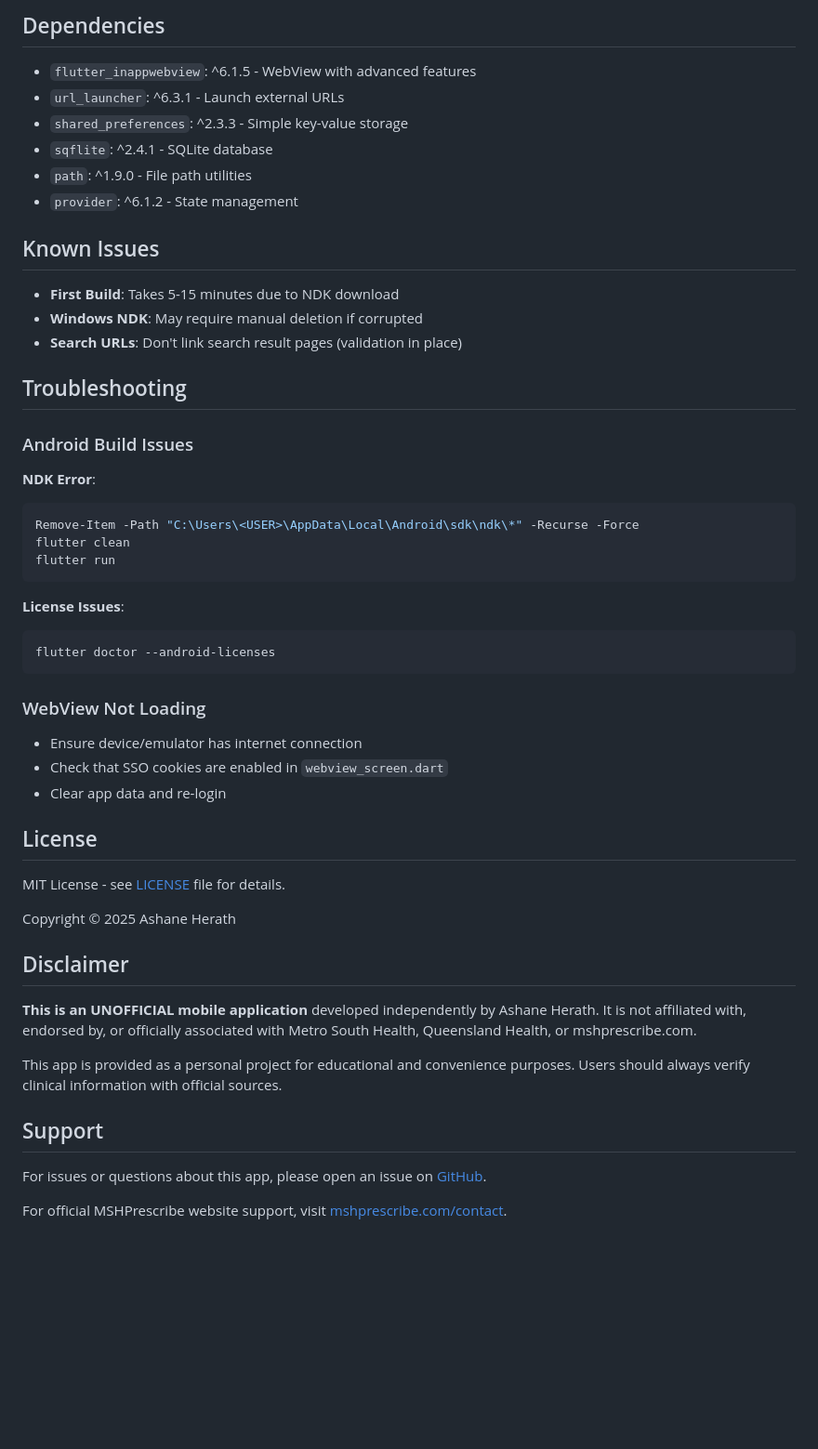
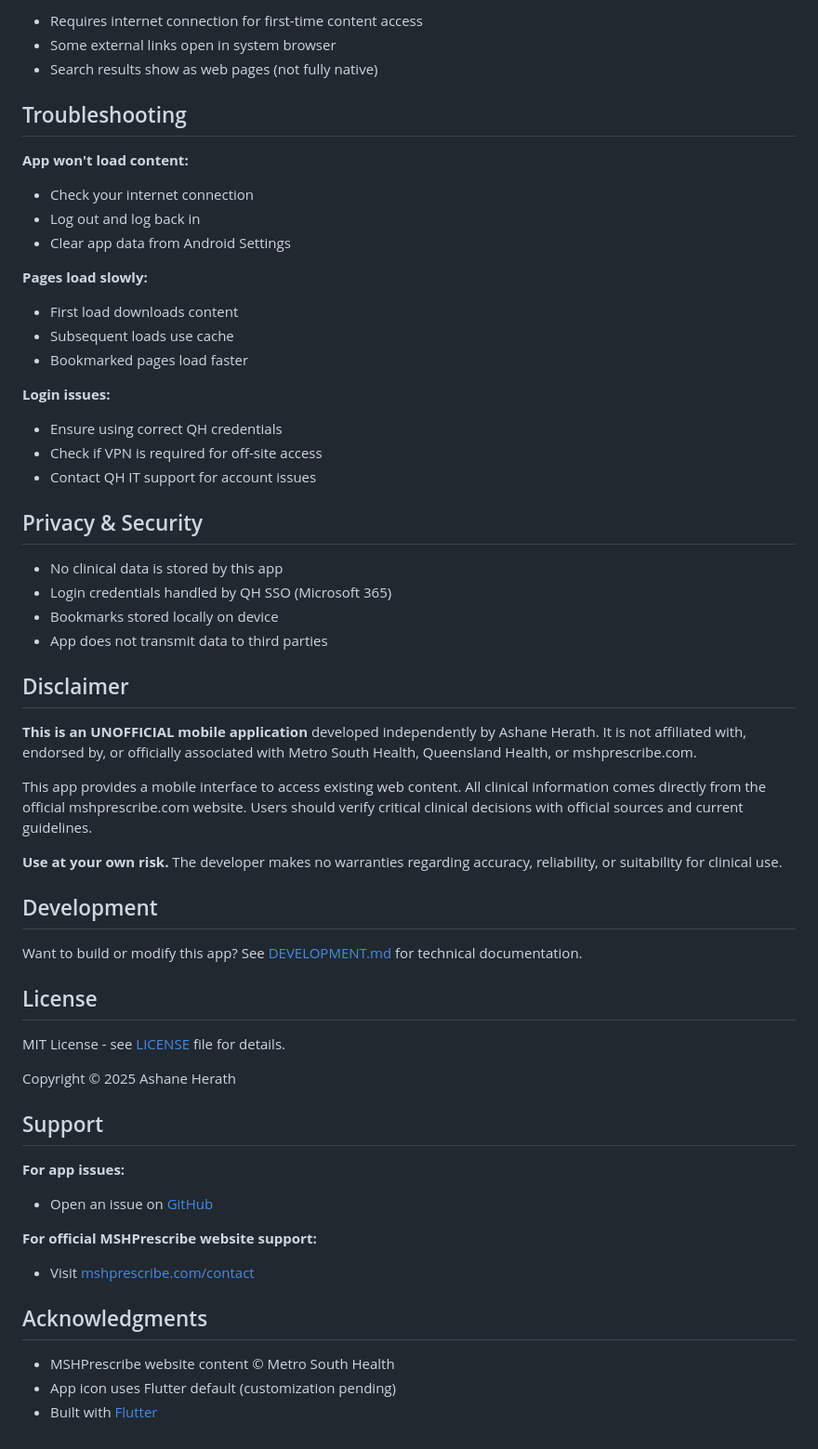
Before and after one commit to AshaneH/mshprescribe-app, a Markdown page: README.md, the part around one of its changes. Shown at 93% size. Drawn GitHub-style; blank space fills up the shorter version.

Commit message:
Rewrite README to focus on app usage rather than development

````diff
--- a/README.md
+++ b/README.md
@@ -140,39 +85,42 @@ flutter analyze
-## Dependencies
-
-- `flutter_inappwebview`: ^6.1.5 - WebView with advanced features
-- `url_launcher`: ^6.3.1 - Launch external URLs
-- `shared_preferences`: ^2.3.3 - Simple key-value storage
-- `sqflite`: ^2.4.1 - SQLite database
-- `path`: ^1.9.0 - File path utilities
-- `provider`: ^6.1.2 - State management
-
-## Known Issues
-
-- **First Build**: Takes 5-15 minutes due to NDK download
-- **Windows NDK**: May require manual deletion if corrupted
-- **Search URLs**: Don't link search result pages (validation in place)
+- Requires internet connection for first-time content access
+- Some external links open in system browser
+- Search results show as web pages (not fully native)
 
 ## Troubleshooting
 
-### Android Build Issues
+**App won't load content:**
+- Check your internet connection
+- Log out and log back in
+- Clear app data from Android Settings
 
-**NDK Error**:
-```bash
-Remove-Item -Path "C:\Users\<USER>\AppData\Local\Android\sdk\ndk\*" -Recurse -Force
-flutter clean
-flutter run
-```
+**Pages load slowly:**
+- First load downloads content
+- Subsequent loads use cache
+- Bookmarked pages load faster
 
-**License Issues**:
-```bash
-flutter doctor --android-licenses
-```
+**Login issues:**
+- Ensure using correct QH credentials
+- Check if VPN is required for off-site access
+- Contact QH IT support for account issues
 
-### WebView Not Loading
+## Privacy & Security
 
-- Ensure device/emulator has internet connection
-- Check that SSO cookies are enabled in `webview_screen.dart`
-- Clear app data and re-login
+- No clinical data is stored by this app
+- Login credentials handled by QH SSO (Microsoft 365)
+- Bookmarks stored locally on device
+- App does not transmit data to third parties
+
+## Disclaimer
+
+**This is an UNOFFICIAL mobile application** developed independently by Ashane Herath. It is not affiliated with, endorsed by, or officially associated with Metro South Health, Queensland Health, or mshprescribe.com.
+
+This app provides a mobile interface to access existing web content. All clinical information comes directly from the official mshprescribe.com website. Users should verify critical clinical decisions with official sources and current guidelines.
+
+**Use at your own risk.** The developer makes no warranties regarding accuracy, reliability, or suitability for clinical use.
+
+## Development
+
+Want to build or modify this app? See [DEVELOPMENT.md](DEVELOPMENT.md) for technical documentation.
 
 ## License
 
@@ -180,14 +128,16 @@ MIT License - see [LICENSE](LICENSE) file for details.
 
 Copyright © 2025 Ashane Herath
 
-## Disclaimer
-
-**This is an UNOFFICIAL mobile application** developed independently by Ashane Herath. It is not affiliated with, endorsed by, or officially associated with Metro South Health, Queensland Health, or mshprescribe.com.
-
-This app is provided as a personal project for educational and convenience purposes. Users should always verify clinical information with official sources.
-
 ## Support
 
-For issues or questions about this app, please open an issue on [GitHub](https://github.com/AshaneH/mshprescribe-app/issues).
+**For app issues:**
+- Open an issue on [GitHub](https://github.com/AshaneH/mshprescribe-app/issues)
 
-For official MSHPrescribe website support, visit [mshprescribe.com/contact](https://mshprescribe.com/contact).
+**For official MSHPrescribe website support:**
+- Visit [mshprescribe.com/contact](https://mshprescribe.com/contact)
+
+## Acknowledgments
+
+- MSHPrescribe website content © Metro South Health
+- App icon uses Flutter default (customization pending)
+- Built with [Flutter](https://flutter.dev)
````
Also changed, not shown: other parts of README.md (+61 -116 lines).
